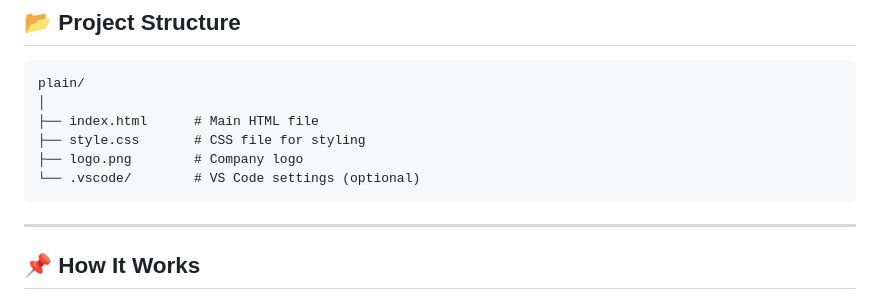
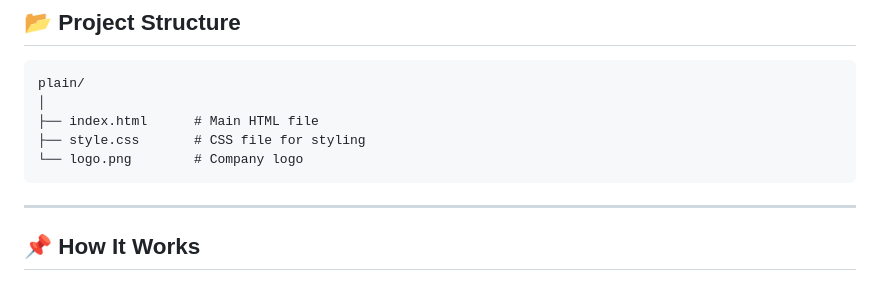
Before and after one commit to niharika3425/ACian_Project, a Markdown page: README.md, the part around the change. Rendered like a GitHub page.

````diff
--- a/README.md
+++ b/README.md
@@ -46,8 +46,7 @@ plain/
 │
 ├── index.html      # Main HTML file
 ├── style.css       # CSS file for styling
-├── logo.png        # Company logo
-└── .vscode/        # VS Code settings (optional)
+└── logo.png        # Company logo
 ```
 
 
````
